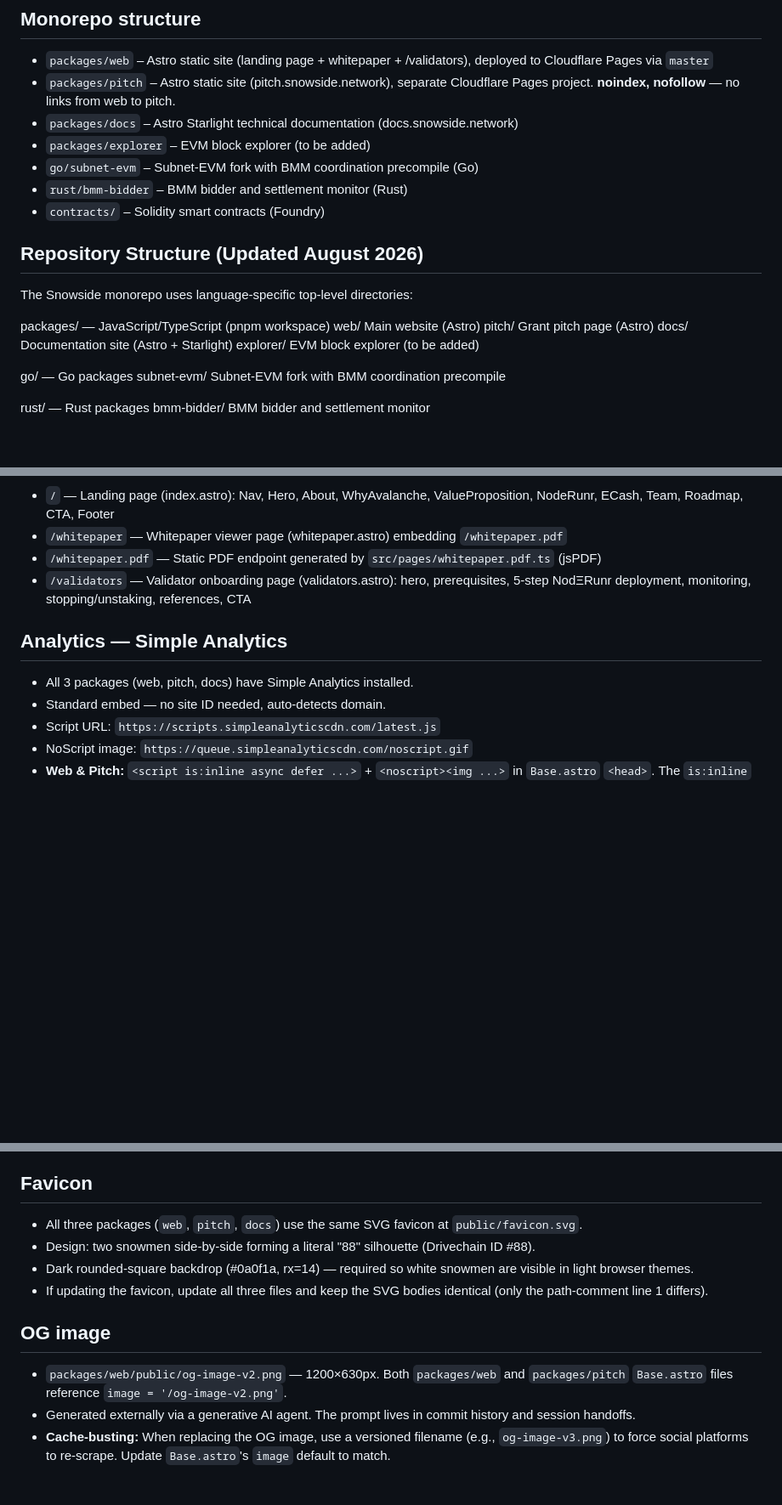
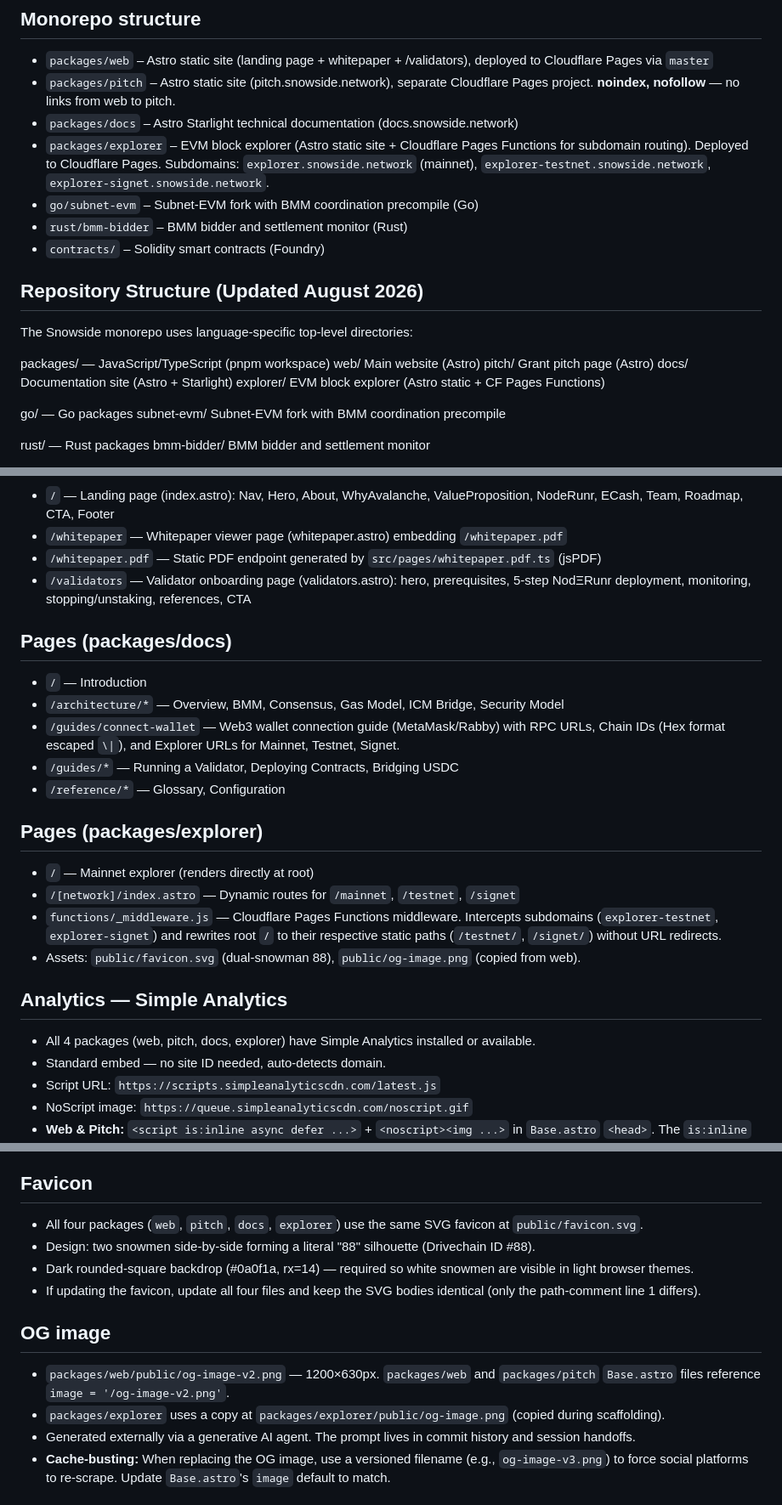
Before and after one commit to abitsuite/snowside, a Markdown page: AGENTS.md, 3 parts joined by grey strips. Shown at 85% size. Rendered like a GitHub page; blank space fills up the shorter version.

Commit message:
docs: update handoff and agents for session 8 (explorer MVP, docs guide, lockfile fixes)

```diff
--- a/AGENTS.md
+++ b/AGENTS.md
@@ -4,7 +4,7 @@
 - `packages/web` – Astro static site (landing page + whitepaper + /validators), deployed to Cloudflare Pages via `master`
 - `packages/pitch` – Astro static site (pitch.snowside.network), separate Cloudflare Pages project. **noindex, nofollow** — no links from web to pitch.
 - `packages/docs` – Astro Starlight technical documentation (docs.snowside.network)
-- `packages/explorer` – EVM block explorer (to be added)
+- `packages/explorer` – EVM block explorer (Astro static site + Cloudflare Pages Functions for subdomain routing). Deployed to Cloudflare Pages. Subdomains: `explorer.snowside.network` (mainnet), `explorer-testnet.snowside.network`, `explorer-signet.snowside.network`.
 - `go/subnet-evm` – Subnet-EVM fork with BMM coordination precompile (Go)
 - `rust/bmm-bidder` – BMM bidder and settlement monitor (Rust)
 - `contracts/` – Solidity smart contracts (Foundry)
@@ -17,7 +17,7 @@ packages/     — JavaScript/TypeScript (pnpm workspace)
   web/ Main website (Astro)
   pitch/ Grant pitch page (Astro)
   docs/ Documentation site (Astro + Starlight)
-  explorer/ EVM block explorer (to be added)
+  explorer/ EVM block explorer (Astro static + CF Pages Functions)
 
 go/ — Go packages
   subnet-evm/   Subnet-EVM fork with BMM coordination precompile
@@ -150,8 +152,21 @@ Never leave uncommitted work sitting locally at the end of a session.
 - `/whitepaper.pdf` — Static PDF endpoint generated by `src/pages/whitepaper.pdf.ts` (jsPDF)
 - `/validators` — Validator onboarding page (validators.astro): hero, prerequisites, 5-step NodΞRunr deployment, monitoring, stopping/unstaking, references, CTA
 
+## Pages (packages/docs)
+- `/` — Introduction
+- `/architecture/*` — Overview, BMM, Consensus, Gas Model, ICM Bridge, Security Model
+- `/guides/connect-wallet` — Web3 wallet connection guide (MetaMask/Rabby) with RPC URLs, Chain IDs (Hex format escaped `\|`), and Explorer URLs for Mainnet, Testnet, Signet.
+- `/guides/*` — Running a Validator, Deploying Contracts, Bridging USDC
+- `/reference/*` — Glossary, Configuration
+
+## Pages (packages/explorer)
+- `/` — Mainnet explorer (renders directly at root)
+- `/[network]/index.astro` — Dynamic routes for `/mainnet`, `/testnet`, `/signet`
+- `functions/_middleware.js` — Cloudflare Pages Functions middleware. Intercepts subdomains (`explorer-testnet`, `explorer-signet`) and rewrites root `/` to their respective static paths (`/testnet/`, `/signet/`) without URL redirects.
+- Assets: `public/favicon.svg` (dual-snowman 88), `public/og-image.png` (copied from web).
+
 ## Analytics — Simple Analytics
-- All 3 packages (web, pitch, docs) have Simple Analytics installed.
+- All 4 packages (web, pitch, docs, explorer) have Simple Analytics installed or available.
 - Standard embed — no site ID needed, auto-detects domain.
 - Script URL: `https://scripts.simpleanalyticscdn.com/latest.js`
 - NoScript image: `https://queue.simpleanalyticscdn.com/noscript.gif`
@@ -200,13 +217,14 @@ Never leave uncommitted work sitting locally at the end of a session.
 - **Roadmap (v0.3):** Reduced to a two-phase model (Phase 1: Permissioned, Phase 2: Permissionless with AVAX + BTC). Phase 3 / AVAX phase-out removed as speculative.
 
 ## Favicon
-- All three packages (`web`, `pitch`, `docs`) use the same SVG favicon at `public/favicon.svg`.
+- All four packages (`web`, `pitch`, `docs`, `explorer`) use the same SVG favicon at `public/favicon.svg`.
 - Design: two snowmen side-by-side forming a literal "88" silhouette (Drivechain ID #88).
 - Dark rounded-square backdrop (#0a0f1a, rx=14) — required so white snowmen are visible in light browser themes.
-- If updating the favicon, update all three files and keep the SVG bodies identical (only the path-comment line 1 differs).
+- If updating the favicon, update all four files and keep the SVG bodies identical (only the path-comment line 1 differs).
 
 ## OG image
-- `packages/web/public/og-image-v2.png` — 1200×630px. Both `packages/web` and `packages/pitch` `Base.astro` files reference `image = '/og-image-v2.png'`.
+- `packages/web/public/og-image-v2.png` — 1200×630px. `packages/web` and `packages/pitch` `Base.astro` files reference `image = '/og-image-v2.png'`.
+- `packages/explorer` uses a copy at `packages/explorer/public/og-image.png` (copied during scaffolding).
 - Generated externally via a generative AI agent. The prompt lives in commit history and session handoffs.
 - **Cache-busting:** When replacing the OG image, use a versioned filename (e.g., `og-image-v3.png`) to force social platforms to re-scrape. Update `Base.astro`'s `image` default to match.
 
```
Also changed, not shown: other parts of AGENTS.md (+7 -2 lines), docs/HANDOFF.md (+71 -140 lines).
